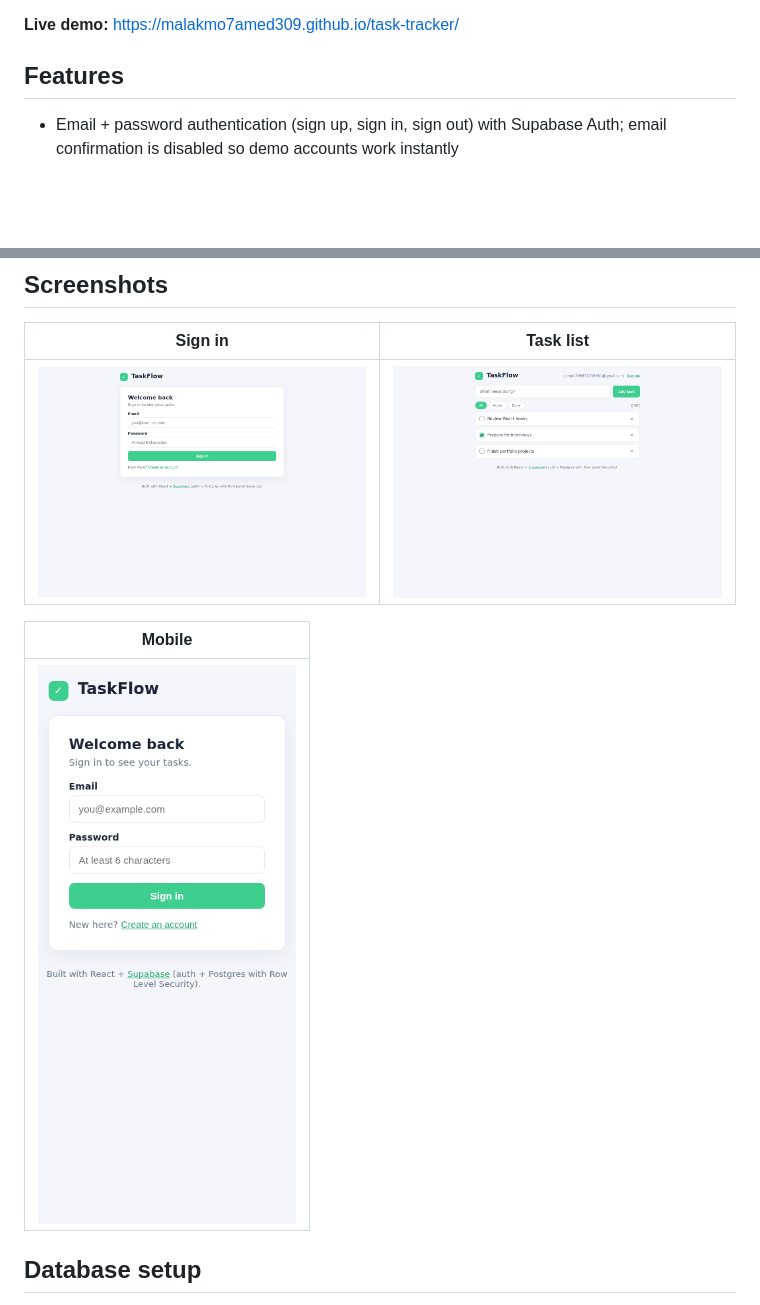
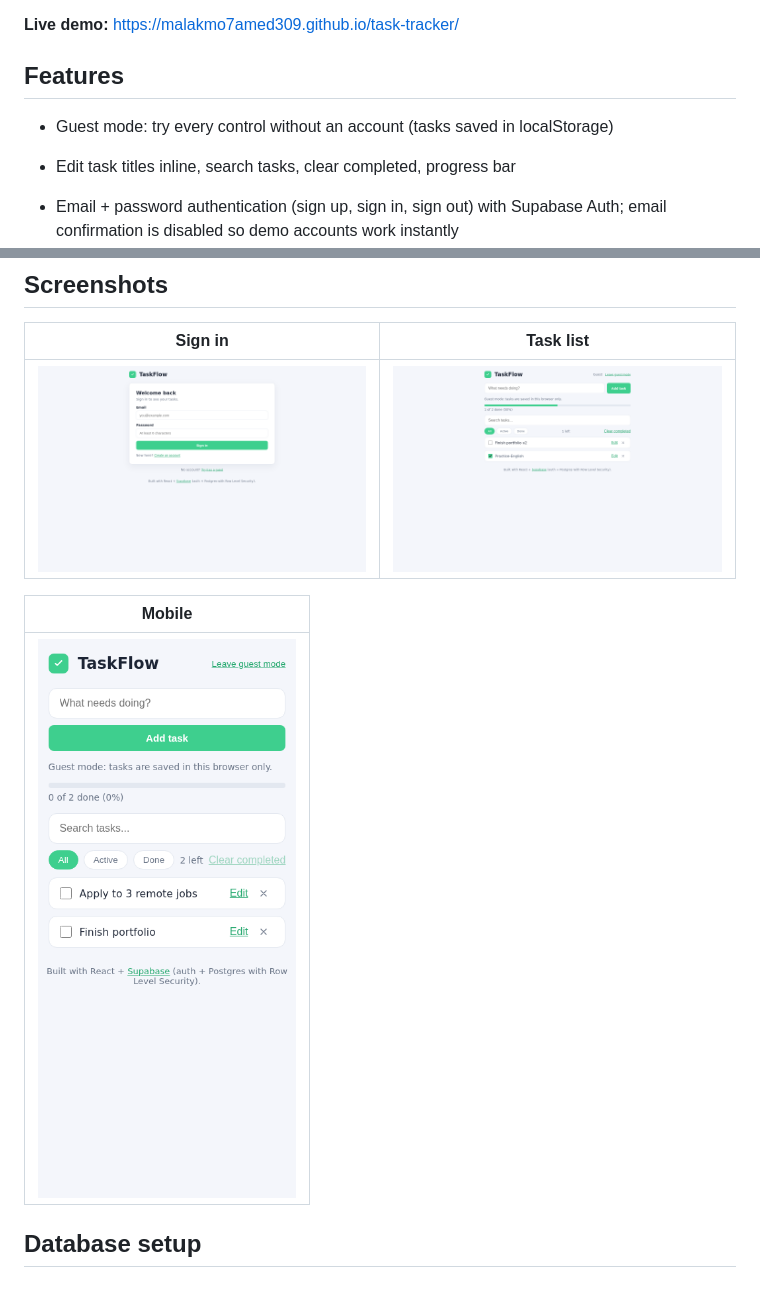
Before and after one commit to malakmo7amed309/task-tracker, a Markdown page: README.md, 2 parts joined by grey strips. Drawn GitHub-style; pictures changed too: docs/screenshot-auth.png, docs/screenshot-list.png, docs/screenshot-mobile.png; blank space fills up the shorter version.

Commit message:
TaskFlow 1.1: guest mode, inline edit, search, clear completed, progress bar, SVG icons

```diff
--- a/README.md
+++ b/README.md
@@ -9,6 +9,9 @@ Level Security.
 **Live demo:** https://malakmo7amed309.github.io/task-tracker/
 
 ## Features
+
+- Guest mode: try every control without an account (tasks saved in localStorage)
+- Edit task titles inline, search tasks, clear completed, progress bar
 
 - Email + password authentication (sign up, sign in, sign out) with Supabase
   Auth; email confirmation is disabled so demo accounts work instantly
```
Also changed, not shown: 5 other files.
